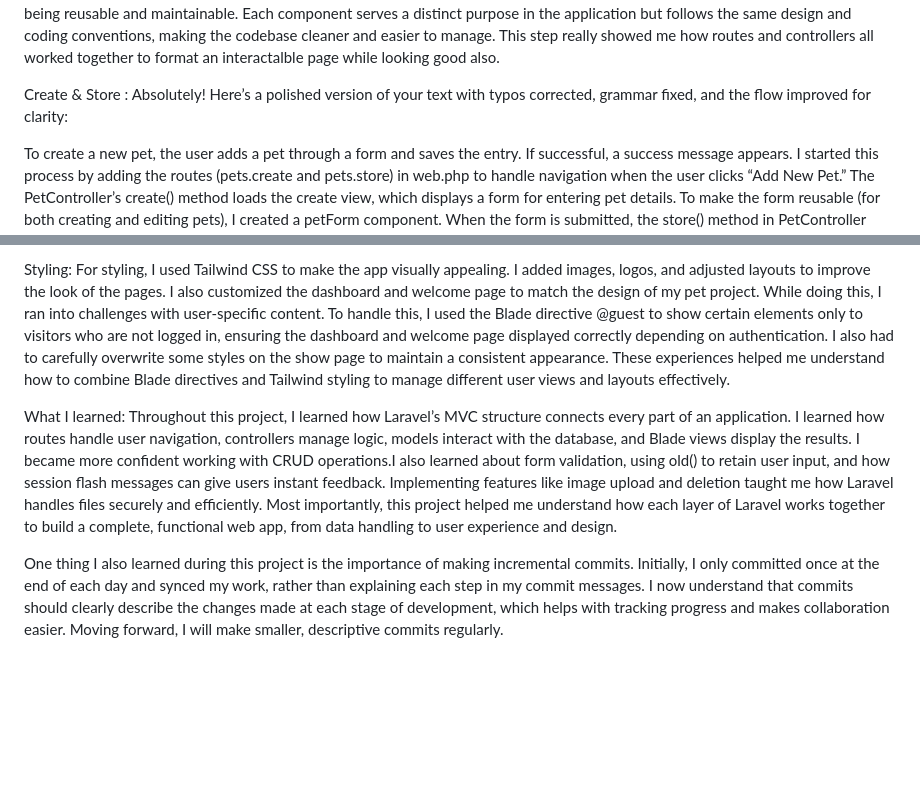
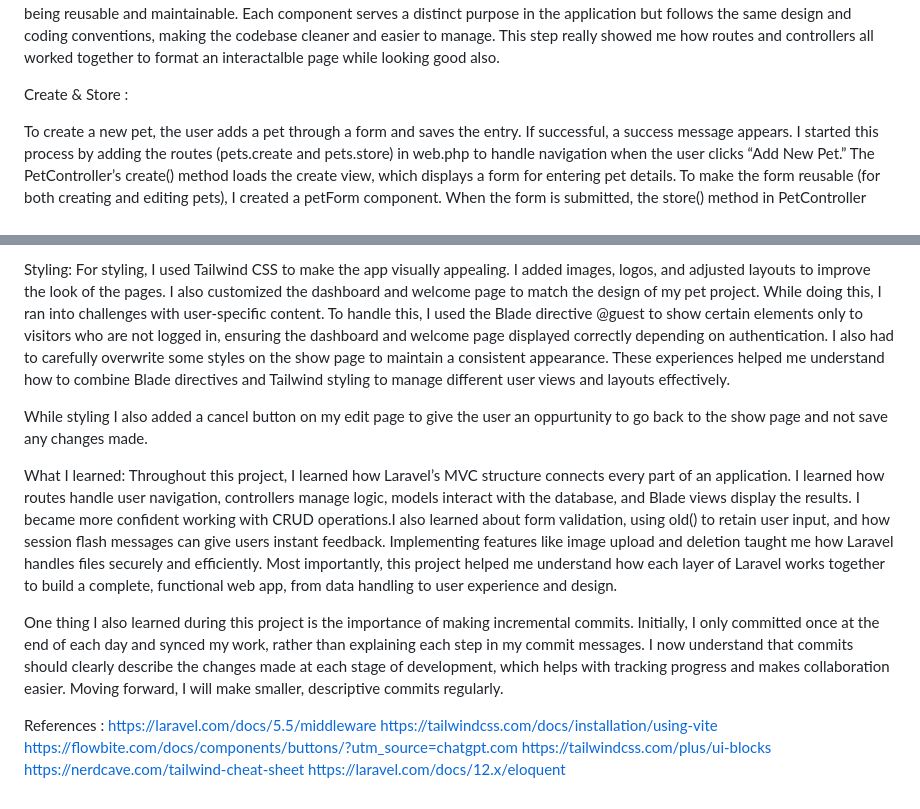
Before and after one commit to N00242400/AWD-, a Markdown page: README.md, 2 parts joined by grey strips. Drawn GitHub-style; blank space fills up the shorter version.

Commit message:
Finalising my readme and cleaning up my code

```diff
--- a/README.md
+++ b/README.md
@@ -28,7 +28,6 @@ Once I had my view all pets working I then moved on to implemting a page for ind
 This step really showed me how routes and controllers all worked together to format an interactalble page while looking good also.
 
 Create & Store :
-Absolutely! Here’s a polished version of your text with typos corrected, grammar fixed, and the flow improved for clarity:
 
 To create a new pet, the user adds a pet through a form and saves the entry. If successful, a success message appears. I started this process by adding the routes (pets.create and pets.store) in web.php to handle navigation when the user clicks “Add New Pet.”
 The PetController’s create() method loads the create view, which displays a form for entering pet details. To make the form reusable (for both creating and editing pets), I created a petForm component. When the form is submitted, the store() method in PetController validates the input, inserts the new pet into the database, and redirects the user back to the index page.
@@ -54,7 +53,18 @@ For styling, I used Tailwind CSS to make the app visually appealing. I added ima
 While doing this, I ran into challenges with user-specific content. To handle this, I used the Blade directive @guest to show certain elements only to visitors who are not logged in, ensuring the dashboard and welcome page displayed correctly depending on authentication. I also had to carefully overwrite some styles on the show page to maintain a consistent appearance.
 These experiences helped me understand how to combine Blade directives and Tailwind styling to manage different user views and layouts effectively.
 
+While styling I also added a cancel button on my edit page to give the user an oppurtunity to go back to the show page and not save any changes made.
+
 What I learned:
 Throughout this project, I learned how Laravel’s MVC structure connects every part of an application. I learned how routes handle user navigation, controllers manage logic, models interact with the database, and Blade views display the results. I became more confident working with CRUD operations.I also learned about form validation, using old() to retain user input, and how session flash messages can give users instant feedback. Implementing features like image upload and deletion taught me how Laravel handles files securely and efficiently. Most importantly, this project helped me understand how each layer of Laravel works together to build a complete, functional web app, from data handling to user experience and design.
 
 One thing I also learned during this project is the importance of making incremental commits. Initially, I only committed once at the end of each day and synced my work, rather than explaining each step in my commit messages. I now understand that commits should clearly describe the changes made at each stage of development, which helps with tracking progress and makes collaboration easier. Moving forward, I will make smaller, descriptive commits regularly.
+
+
+References :
+https://laravel.com/docs/5.5/middleware
+https://tailwindcss.com/docs/installation/using-vite
+https://flowbite.com/docs/components/buttons/?utm_source=chatgpt.com
+https://tailwindcss.com/plus/ui-blocks
+https://nerdcave.com/tailwind-cheat-sheet
+https://laravel.com/docs/12.x/eloquent
```
